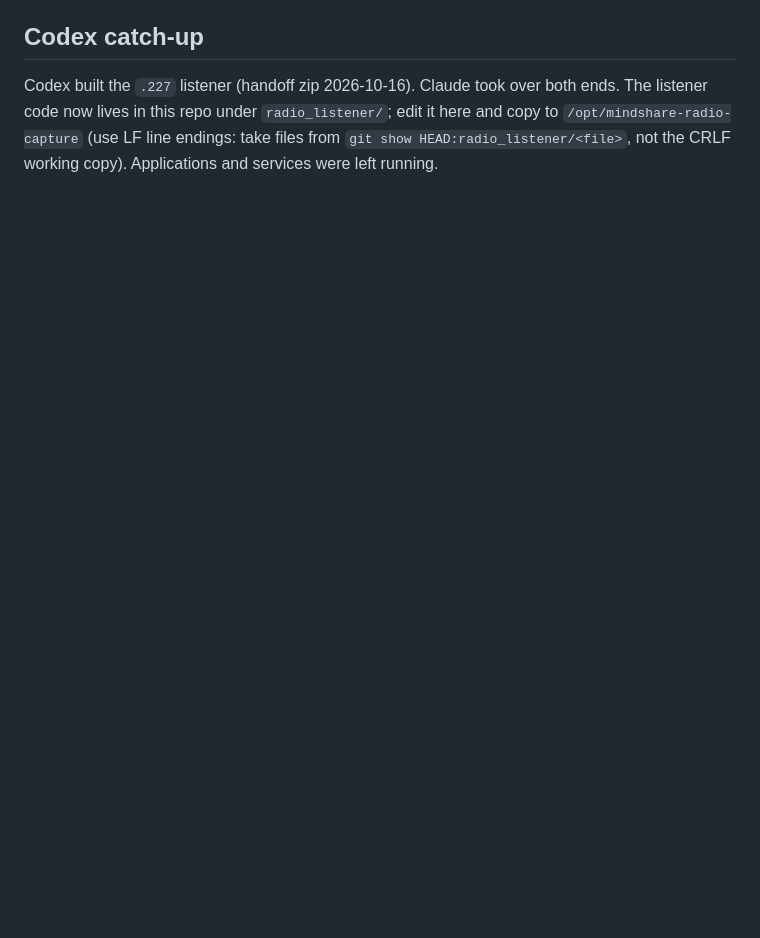
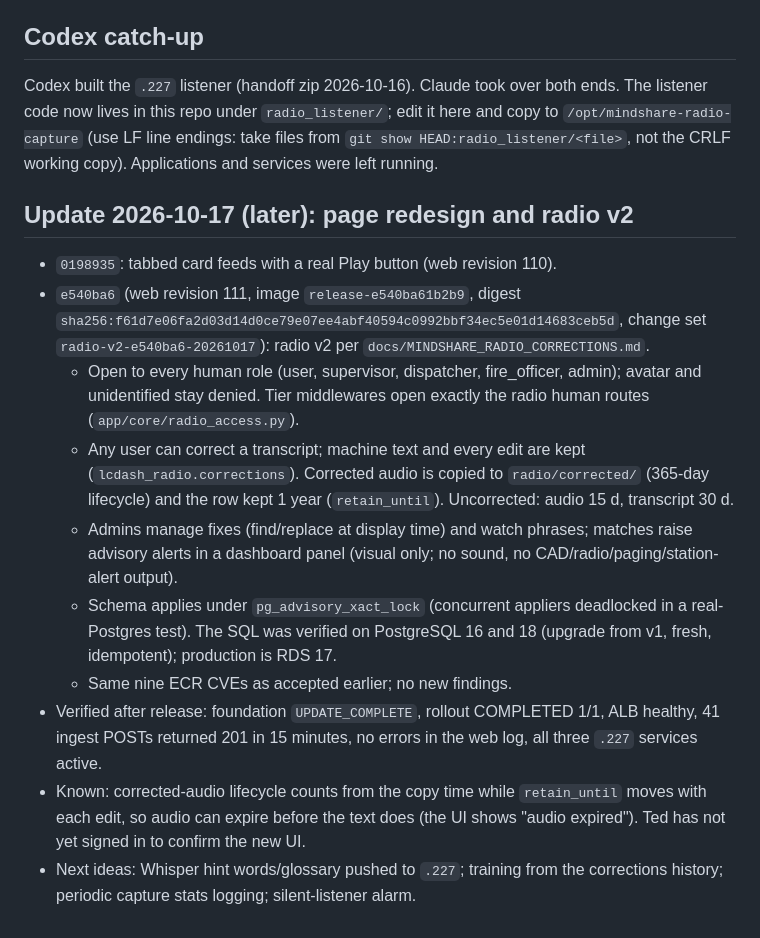
Before and after one commit to shegone/LCDash, a Markdown page: handoffs/session-handoff-2026-10-17-radio.md, the part around the change. Rendered like a GitHub page; blank space fills up the shorter version.

Commit message:
Handoff: radio page redesign and v2 release
Co-Authored-By: Claude Sonnet 5.5 <noreply@anthropic.com>

```diff
--- a/handoffs/session-handoff-2026-10-17-radio.md
+++ b/handoffs/session-handoff-2026-10-17-radio.md
@@ -83,3 +83,34 @@ ends. The listener code now lives in this repo under `radio_listener/`; edit it
 here and copy to `/opt/mindshare-radio-capture` (use LF line endings: take
 files from `git show HEAD:radio_listener/<file>`, not the CRLF working copy).
 Applications and services were left running.
+
+## Update 2026-10-17 (later): page redesign and radio v2
+
+- `0198935`: tabbed card feeds with a real Play button (web revision 110).
+- `e540ba6` (web revision 111, image `release-e540ba61b2b9`, digest
+  `sha256:f61d7e06fa2d03d14d0ce79e07ee4abf40594c0992bbf34ec5e01d14683ceb5d`,
+  change set `radio-v2-e540ba6-20261017`): radio v2 per
+  `docs/MINDSHARE_RADIO_CORRECTIONS.md`.
+  - Open to every human role (user, supervisor, dispatcher, fire_officer,
+    admin); avatar and unidentified stay denied. Tier middlewares open exactly
+    the radio human routes (`app/core/radio_access.py`).
+  - Any user can correct a transcript; machine text and every edit are kept
+    (`lcdash_radio.corrections`). Corrected audio is copied to
+    `radio/corrected/` (365-day lifecycle) and the row kept 1 year
+    (`retain_until`). Uncorrected: audio 15 d, transcript 30 d.
+  - Admins manage fixes (find/replace at display time) and watch phrases;
+    matches raise advisory alerts in a dashboard panel (visual only; no sound,
+    no CAD/radio/paging/station-alert output).
+  - Schema applies under `pg_advisory_xact_lock` (concurrent appliers
+    deadlocked in a real-Postgres test). The SQL was verified on PostgreSQL 16
+    and 18 (upgrade from v1, fresh, idempotent); production is RDS 17.
+  - Same nine ECR CVEs as accepted earlier; no new findings.
+- Verified after release: foundation `UPDATE_COMPLETE`, rollout COMPLETED
+  1/1, ALB healthy, 41 ingest POSTs returned 201 in 15 minutes, no errors in
+  the web log, all three `.227` services active.
+- Known: corrected-audio lifecycle counts from the copy time while
+  `retain_until` moves with each edit, so audio can expire before the text
+  does (the UI shows "audio expired"). Ted has not yet signed in to confirm
+  the new UI.
+- Next ideas: Whisper hint words/glossary pushed to `.227`; training from the
+  corrections history; periodic capture stats logging; silent-listener alarm.
```
